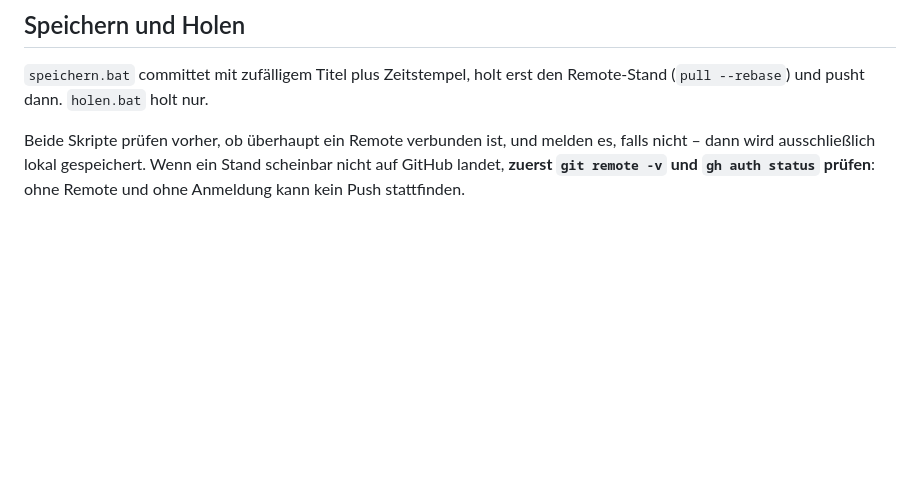
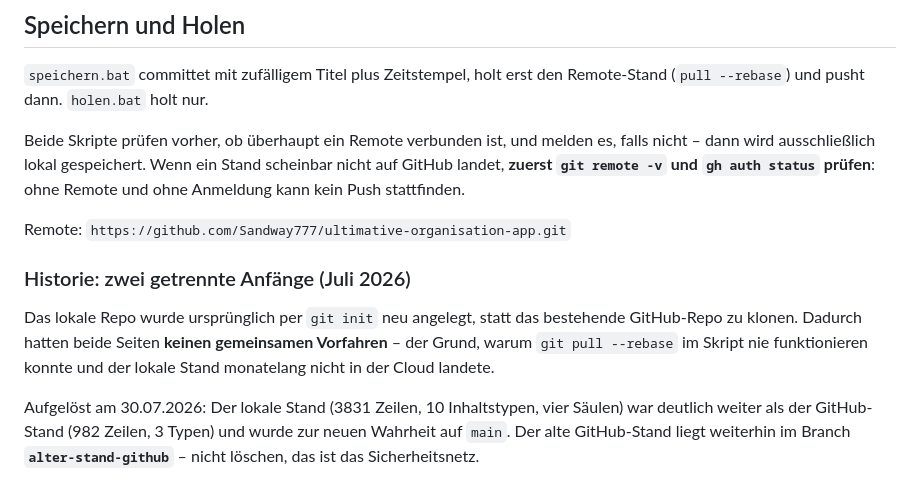
Before and after one commit to Sandway777/ultimative-organisation-app, a Markdown page: CLAUDE.md, the part around the change. GitHub-like rendering; blank space fills up the shorter version.

Commit message:
Projekt-Gedaechtnis: getrennte Historie dokumentiert
Haelt fest, warum der lokale Stand nie auf GitHub landete
(kein gemeinsamer Vorfahr) und wo der alte Stand liegt.

Co-Authored-By: Claude Opus 5 <noreply@anthropic.com>

```diff
--- a/CLAUDE.md
+++ b/CLAUDE.md
@@ -82,3 +82,17 @@ Beide Skripte prüfen vorher, ob überhaupt ein Remote verbunden ist, und melden
 falls nicht – dann wird ausschließlich lokal gespeichert. Wenn ein Stand
 scheinbar nicht auf GitHub landet, **zuerst `git remote -v` und `gh auth status`
 prüfen**: ohne Remote und ohne Anmeldung kann kein Push stattfinden.
+
+Remote: `https://github.com/Sandway777/ultimative-organisation-app.git`
+
+### Historie: zwei getrennte Anfänge (Juli 2026)
+
+Das lokale Repo wurde ursprünglich per `git init` neu angelegt, statt das
+bestehende GitHub-Repo zu klonen. Dadurch hatten beide Seiten **keinen gemeinsamen
+Vorfahren** – der Grund, warum `git pull --rebase` im Skript nie funktionieren
+konnte und der lokale Stand monatelang nicht in der Cloud landete.
+
+Aufgelöst am 30.07.2026: Der lokale Stand (3831 Zeilen, 10 Inhaltstypen, vier
+Säulen) war deutlich weiter als der GitHub-Stand (982 Zeilen, 3 Typen) und wurde
+zur neuen Wahrheit auf `main`. Der alte GitHub-Stand liegt weiterhin im Branch
+**`alter-stand-github`** – nicht löschen, das ist das Sicherheitsnetz.
```
